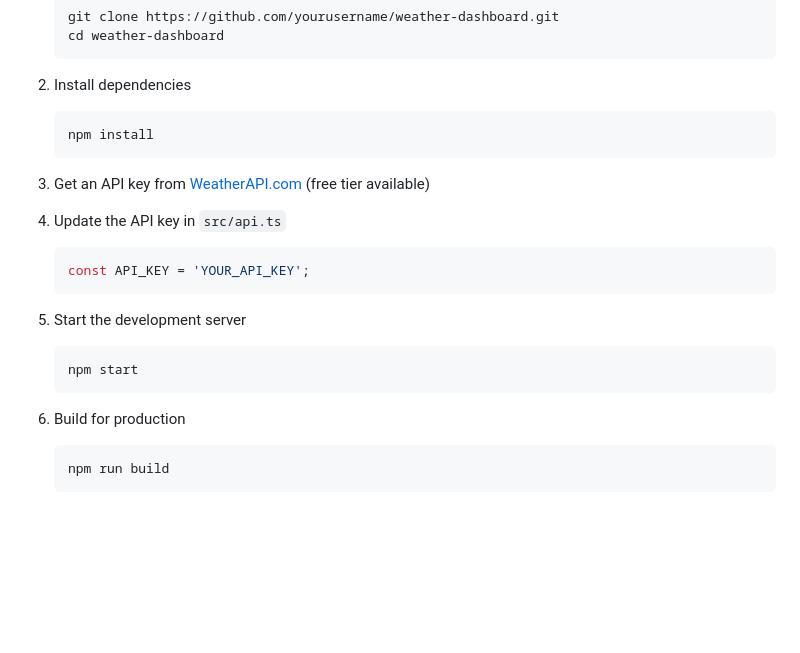
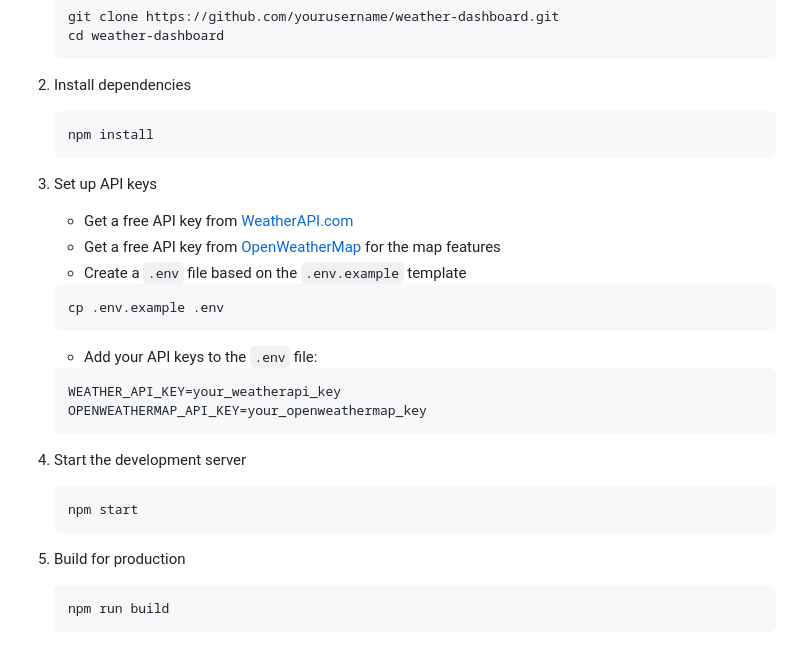
Before and after one commit to omark807/weather-dashboard, a Markdown page: README.md, the part around one of its changes. GitHub-like rendering; blank space fills up the shorter version.

````diff
--- a/README.md
+++ b/README.md
@@ -73,19 +207,25 @@ The project follows a modular design pattern:
    npm install
    ```
 
-3. Get an API key from [WeatherAPI.com](https://www.weatherapi.com/) (free tier available)
-
-4. Update the API key in `src/api.ts`
-   ```typescript
-   const API_KEY = 'YOUR_API_KEY';
+3. Set up API keys
+   - Get a free API key from [WeatherAPI.com](https://www.weatherapi.com/)
+   - Get a free API key from [OpenWeatherMap](https://openweathermap.org/) for the map features
+   - Create a `.env` file based on the `.env.example` template
+   ```bash
+   cp .env.example .env
+   ```
+   - Add your API keys to the `.env` file:
+   ```
+   WEATHER_API_KEY=your_weatherapi_key
+   OPENWEATHERMAP_API_KEY=your_openweathermap_key
    ```
 
-5. Start the development server
+4. Start the development server
    ```bash
    npm start
    ```
 
-6. Build for production
+5. Build for production
    ```bash
    npm run build
    ```
````
Also changed, not shown: other parts of README.md (+134 -0 lines).
